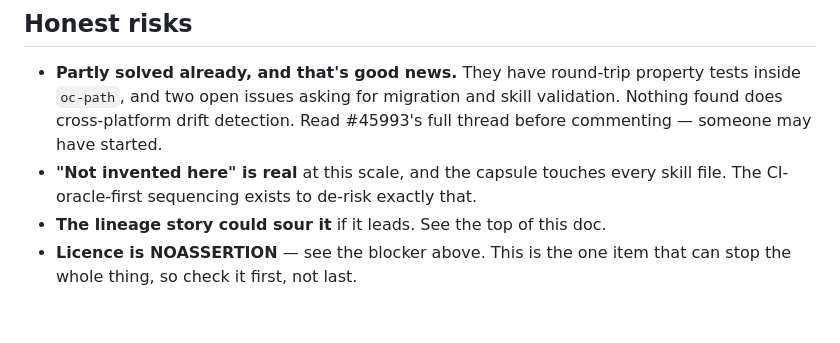
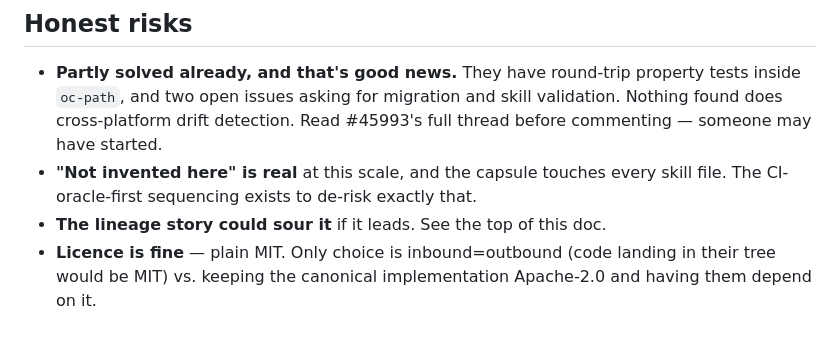
Before and after one commit to kody-w/rapp-tower, a Markdown page: work/2026-07-24-toaster-and-membrane/OPENCLAW-PROPOSAL.md, the part around the change. Drawn GitHub-style.

```diff
--- a/work/2026-07-24-toaster-and-membrane/OPENCLAW-PROPOSAL.md
+++ b/work/2026-07-24-toaster-and-membrane/OPENCLAW-PROPOSAL.md
@@ -232,5 +232,6 @@ rather than fork the source in. Either path is available.
 - **"Not invented here" is real** at this scale, and the capsule touches every
   skill file. The CI-oracle-first sequencing exists to de-risk exactly that.
 - **The lineage story could sour it** if it leads. See the top of this doc.
-- **Licence is NOASSERTION** — see the blocker above. This is the one item that
-  can stop the whole thing, so check it first, not last.
+- **Licence is fine** — plain MIT. Only choice is inbound=outbound (code landing
+  in their tree would be MIT) vs. keeping the canonical implementation
+  Apache-2.0 and having them depend on it.
```
Also changed, not shown: work/2026-07-24-toaster-and-membrane/OPENRAPPTER-FOUNDATION.md (added, +127 -0 lines).
